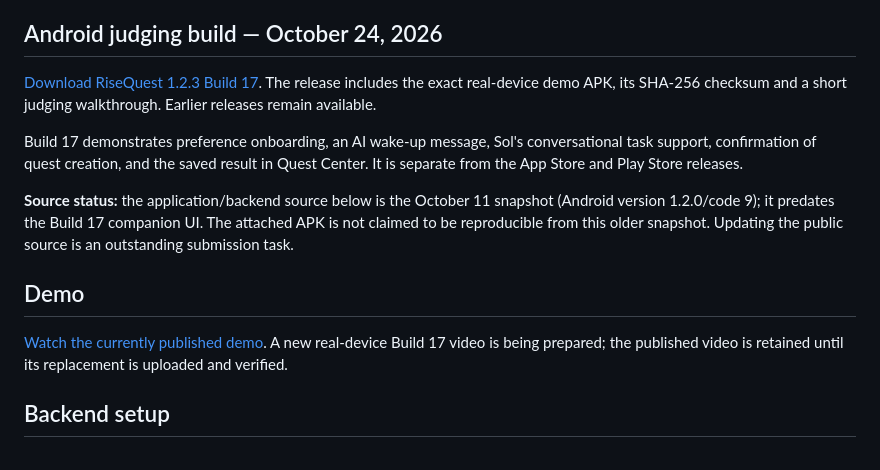
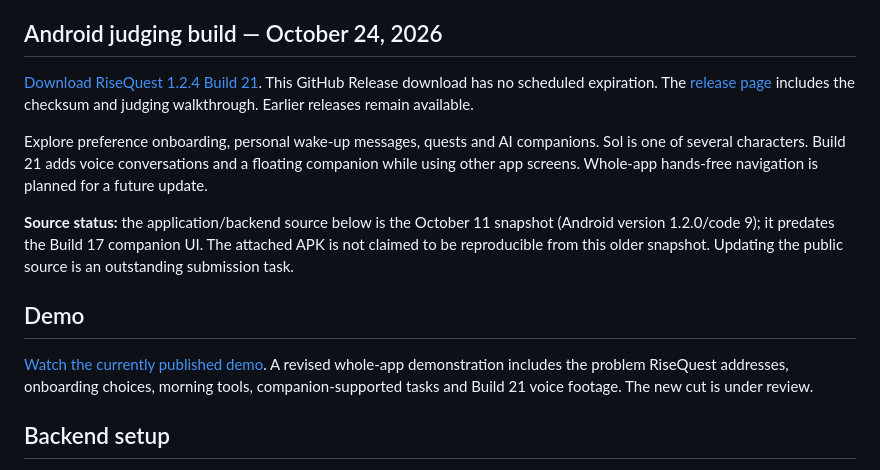
Before and after one commit to GSpidey/RiseQuest-Nebius-Hackathon, a Markdown page: README.md, the part around the change. GitHub-like rendering.

Commit message:
Point judges to verified Build 21 download and voice companion workflow

```diff
--- a/README.md
+++ b/README.md
@@ -20,15 +20,15 @@ The integration uses the hosted Token Factory API. Provider calls consume your a
 
 ## Android judging build — October 24, 2026
 
-[Download RiseQuest 1.2.3 Build 17](https://github.com/GSpidey/RiseQuest-Nebius-Hackathon/releases/tag/hackathon-build17-20261024). The release includes the exact real-device demo APK, its SHA-256 checksum and a short judging walkthrough. Earlier releases remain available.
+[Download RiseQuest 1.2.4 Build 21](https://github.com/GSpidey/RiseQuest-Nebius-Hackathon/releases/download/hackathon-build21-20261024/RiseQuest-1.2.4-build21.apk). This GitHub Release download has no scheduled expiration. The [release page](https://github.com/GSpidey/RiseQuest-Nebius-Hackathon/releases/tag/hackathon-build21-20261024) includes the checksum and judging walkthrough. Earlier releases remain available.
 
-Build 17 demonstrates preference onboarding, an AI wake-up message, Sol's conversational task support, confirmation of quest creation, and the saved result in Quest Center. It is separate from the App Store and Play Store releases.
+Explore preference onboarding, personal wake-up messages, quests and AI companions. Sol is one of several characters. Build 21 adds voice conversations and a floating companion while using other app screens. Whole-app hands-free navigation is planned for a future update.
 
 **Source status:** the application/backend source below is the October 11 snapshot (Android version 1.2.0/code 9); it predates the Build 17 companion UI. The attached APK is not claimed to be reproducible from this older snapshot. Updating the public source is an outstanding submission task.
 
 ## Demo
 
-[Watch the currently published demo](https://youtu.be/Ngkwk4RFOh0). A new real-device Build 17 video is being prepared; the published video is retained until its replacement is uploaded and verified.
+[Watch the currently published demo](https://youtu.be/Ngkwk4RFOh0). A revised whole-app demonstration includes the problem RiseQuest addresses, onboarding choices, morning tools, companion-supported tasks and Build 21 voice footage. The new cut is under review.
 
 ## Backend setup
 
```
